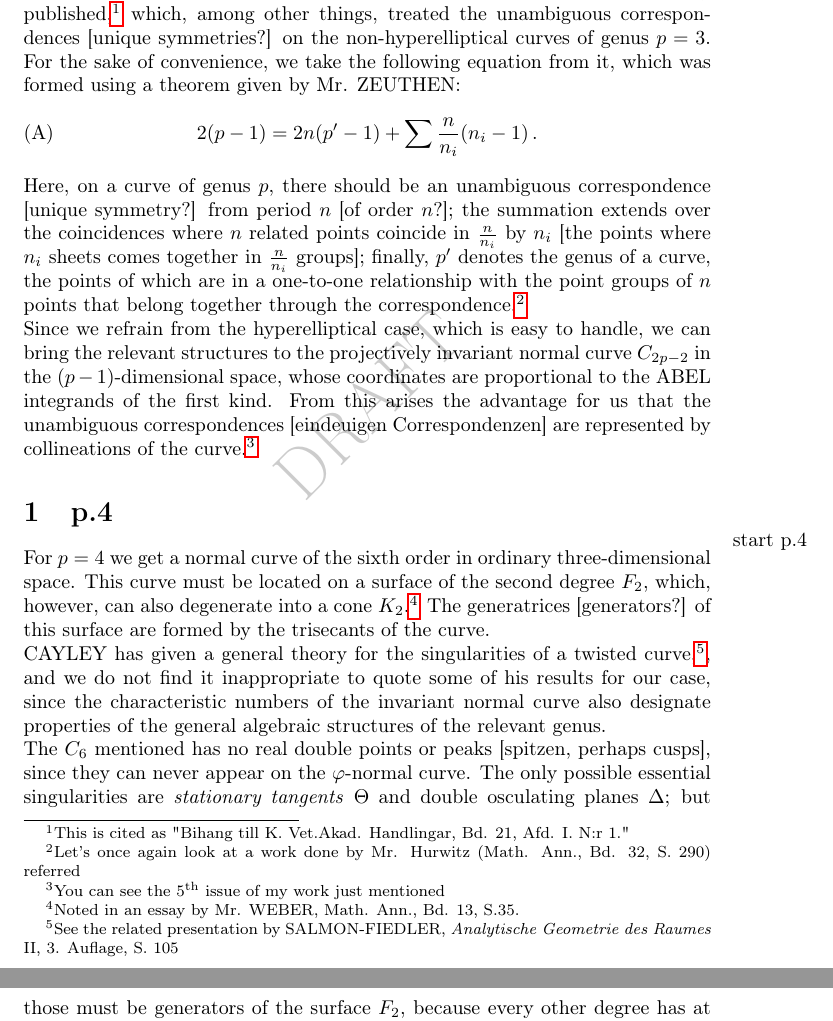
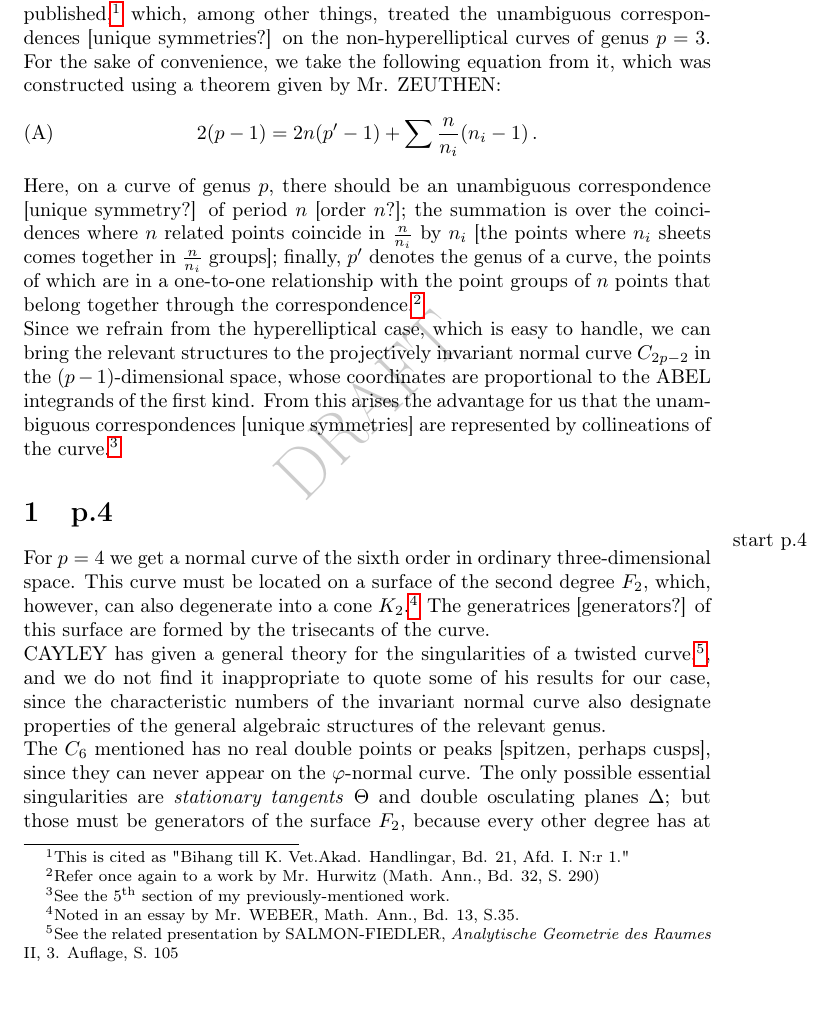
Before and after one commit to DisneyHogg/Wiman-Translation, a LaTeX document (Wiman_Translation.tex): two parts of pages 2 and 3 of 30 before the commit and part of page 2 of 30 after it, the two joined at a grey line, cut so that both start at the same text, the shorter picture padded with empty space. Compiled offline with pdfLaTeX.

Commit message:
Made some edits to the first page, mainly fixing language to more idiomatic academic English.

```diff
--- a/Wiman_Translation.tex
+++ b/Wiman_Translation.tex
@@ -53,12 +53,12 @@ The translators would like to thank the Royal Swedish Academy of Sciences and th
 %%%%%%%%%%%%%%%%%%%%%%%%%%%%%%%%%%%%%%%%%%%%%%%%%%%%%%%%
 \section*{Introduction}
 The present treatise is intended to be a continuation of a work I have already published,\footnote{This is cited as "Bihang till K. Vet.Akad. Handlingar, Bd. 21, Afd. I. N:r 1."} which, among other things, treated the unambiguous correspondences [unique symmetries?] on the non-hyperelliptical curves of genus $p = 3$.
-For the sake of convenience, we take the following equation from it, which was formed using a theorem given by Mr. ZEUTHEN:
+For the sake of convenience, we take the following equation from it, which was constructed using a theorem given by Mr. ZEUTHEN:
 \begin{equation}\label{eq: A}
 2(p-1) = 2n(p^\prime-1) + \sum \frac{n}{n_i}(n_i-1) \, . \tag{A}
 \end{equation}
-Here, on a curve of genus $p$, there should be an unambiguous correspondence [unique symmetry?] from period $n$ [of order $n$?]; the summation extends over the coincidences where $n$ related points coincide in $\frac{n}{n_i}$ by $n_i$ [the points where $n_i$ sheets comes together in $\frac{n}{n_i}$ groups]; finally, $p^\prime$ denotes the genus of a curve, the points of which are in a one-to-one relationship with the point groups of $n$ points that belong together through the correspondence.\footnote{Let’s once again look at a work done by Mr. Hurwitz (Math. Ann., Bd. 32, S. 290) referred} \\
-Since we refrain from the hyperelliptical case, which is easy to handle, we can bring the relevant structures to the projectively invariant normal curve $ C_ {2p-2} $ in the $ (p-1) $-dimensional space, whose coordinates are proportional to the ABEL integrands of the first kind. From this arises the advantage for us that the unambiguous correspondences [eindeuigen Correspondenzen] are represented by collineations of the curve.\footnote{You can see the 5\textsuperscript{th} issue of my work just mentioned}
+Here, on a curve of genus $p$, there should be an unambiguous correspondence [unique symmetry?] of period $n$ [order $n$?]; the summation is over the coincidences where $n$ related points coincide in $\frac{n}{n_i}$ by $n_i$ [the points where $n_i$ sheets comes together in $\frac{n}{n_i}$ groups]; finally, $p^\prime$ denotes the genus of a curve, the points of which are in a one-to-one relationship with the point groups of $n$ points that belong together through the correspondence.\footnote{Refer once again to a work by Mr. Hurwitz (Math. Ann., Bd. 32, S. 290)} \\
+Since we refrain from the hyperelliptical case, which is easy to handle, we can bring the relevant structures to the projectively invariant normal curve $ C_ {2p-2} $ in the $ (p-1) $-dimensional space, whose coordinates are proportional to the ABEL integrands of the first kind. From this arises the advantage for us that the unambiguous correspondences [unique symmetries] are represented by collineations of the curve.\footnote{See the 5\textsuperscript{th} section of my previously-mentioned work.}
 %%%%%%%%%%%%%%%%%%%%%%%%%%%%%%%%%%%%%%%%%%%%%%%%%%%%%%%%
 %%%%%%%%%%%%%%%%%%%%%%%%%%%%%%%%%%%%%%%%%%%%%%%%%%%%%%%%
 \section{p.4}\marginpar{start p.4}
```
Also changed, not shown: Wiman_Translation.pdf.
